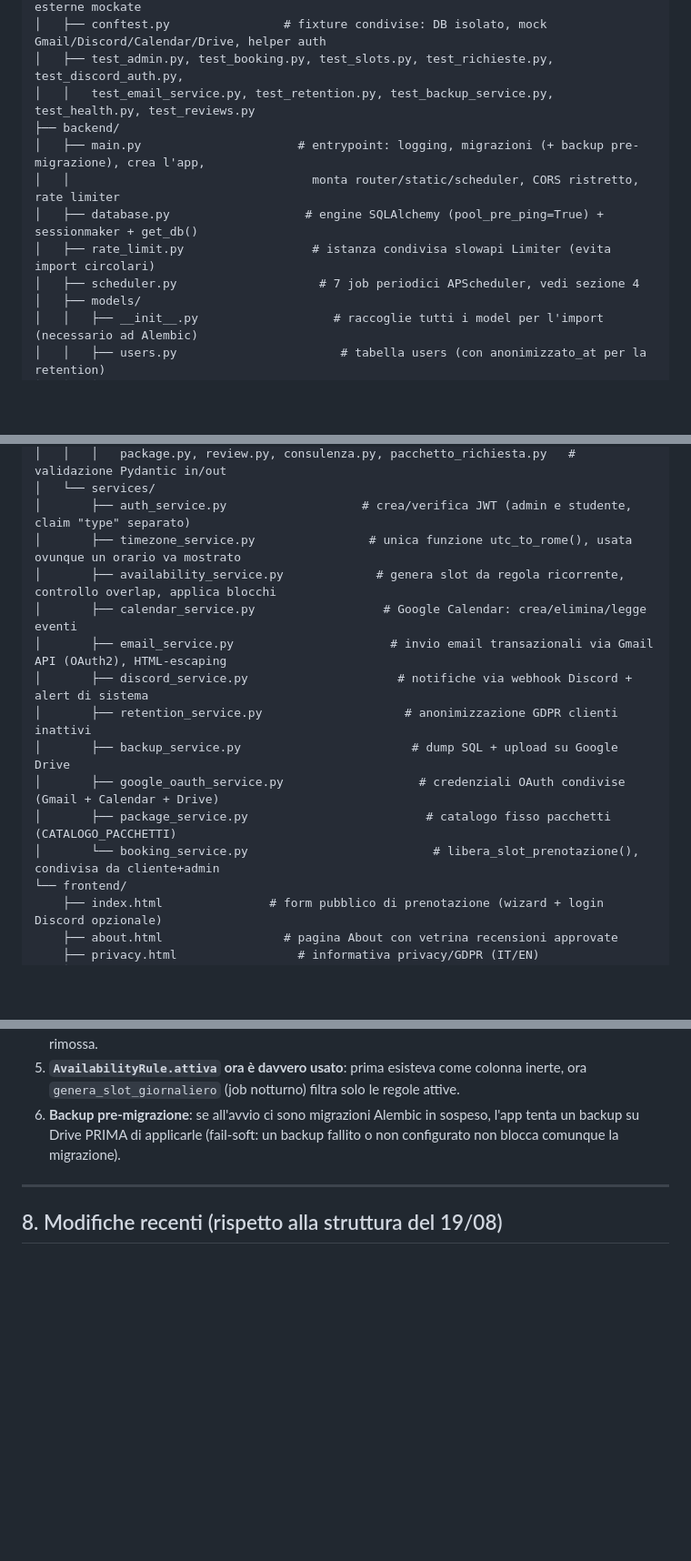
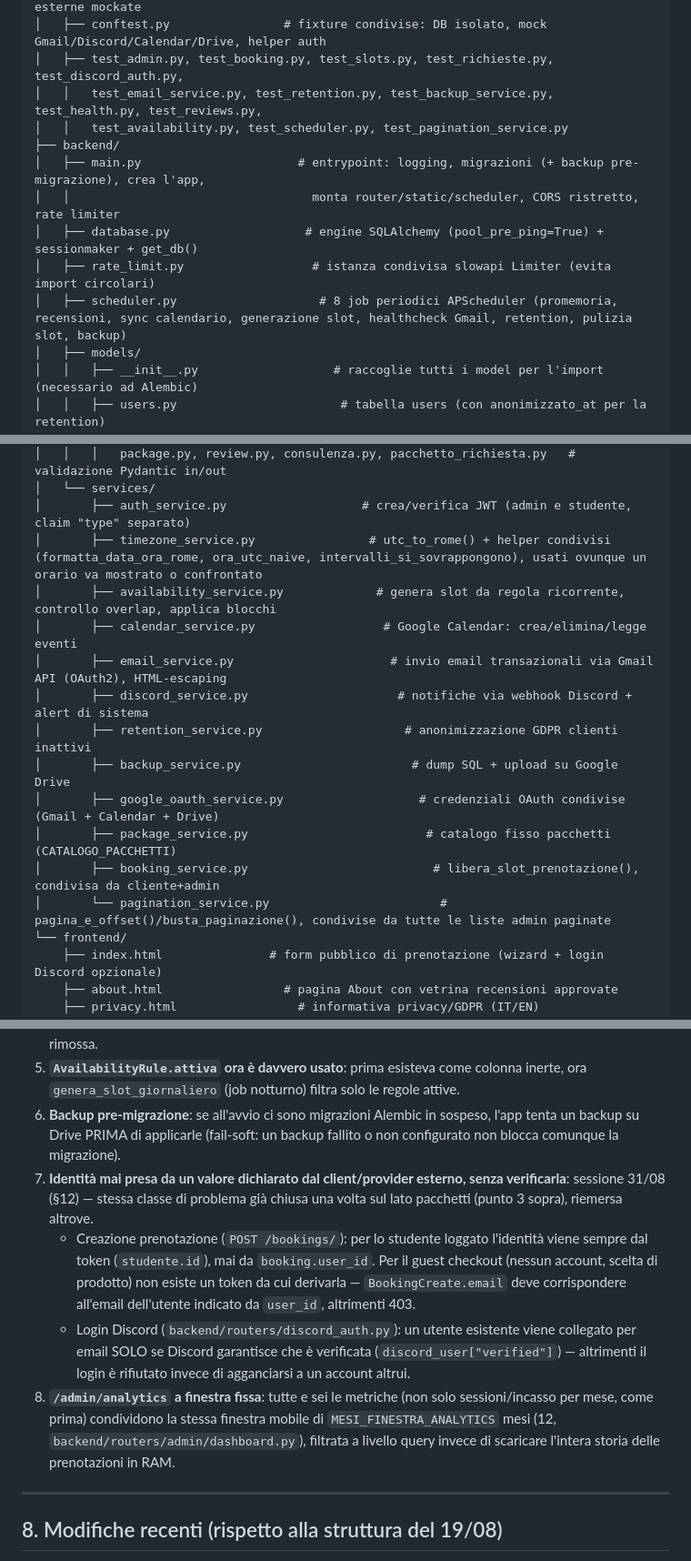
Before and after one commit to cognettadavide97-afk/vgc-coaching, a Markdown page: STATO_PROGETTO.md, 3 parts joined by grey strips. Shown at 91% size. Drawn GitHub-style; blank space fills up the shorter version.

Commit message:
docs: correggi inconsistenze in STATO_PROGETTO.md, causate e preesistenti
Rilettura completa richiesta dopo che l'utente ha trovato una
contraddizione (§3 diceva ancora "ultimi 6 mesi" per /admin/analytics,
mai aggiornata dopo il fix a 12 mesi committato in e32c032).

Causate da questa sessione:
- Riga POST /bookings/: non menzionava il fix A2 (identità mai presa da
  user_id nel body a scatola chiusa).
- Riga GET /auth/discord/callback: non menzionava il fix A1 (controllo
  verified prima di collegare un utente esistente per email).
- Elenco file di test (albero cartelle): mancavano test_scheduler.py e
  test_pagination_service.py, aggiunti nel Blocco C.
- §7 non aveva una voce dedicata ai due fix Alta severità né al fix
  finestra-analytics — solo nella prosa di §12, meno facili da trovare.
  Aggiunti §7.7 e §7.8, con cross-reference dalle due righe di tabella
  sopra.
- §9 "Non ancora verificato": aggiunta la distinzione test-automatico vs
  produzione per i due fix di sicurezza, stesso standard già applicato
  al login Discord nella riga sotto.

Preesistenti, emerse dalla rilettura (non causate da questa sessione):
- Elenco file di test: mancava anche test_availability.py.
- timezone_service.py descritto come "unica funzione utc_to_rome()",
  ma il file ha già 4 funzioni dal refactor pre-sessione.
- scheduler.py descritto come "7 job periodici", verificato contando
  add_job() nel codice: sono 8. Il cross-reference "vedi sezione 4" non
  portava a nessuna descrizione dei job (rimosso, sostituito con
  l'elenco diretto).
- Service pagination_service.py assente dall'albero cartelle dei service.

82/82 test verdi (nessun impatto, solo documentazione).

Co-Authored-By: Claude Sonnet 5 <noreply@anthropic.com>
Claude-Session: https://claude.ai/code/session_01C1NMSKQZfgFD6bb1tQZJZq

```diff
--- a/STATO_PROGETTO.md
+++ b/STATO_PROGETTO.md
@@ -35,13 +35,14 @@ Monolite Python/FastAPI che serve sia le API REST sia i file statici del fronten
 ├── tests/                      # 82 test, SQLite in-memory, tutte le integrazioni esterne mockate
 │   ├── conftest.py                # fixture condivise: DB isolato, mock Gmail/Discord/Calendar/Drive, helper auth
 │   ├── test_admin.py, test_booking.py, test_slots.py, test_richieste.py, test_discord_auth.py,
-│   │   test_email_service.py, test_retention.py, test_backup_service.py, test_health.py, test_reviews.py
+│   │   test_email_service.py, test_retention.py, test_backup_service.py, test_health.py, test_reviews.py,
+│   │   test_availability.py, test_scheduler.py, test_pagination_service.py
 ├── backend/
 │   ├── main.py                      # entrypoint: logging, migrazioni (+ backup pre-migrazione), crea l'app,
 │   │                                  monta router/static/scheduler, CORS ristretto, rate limiter
 │   ├── database.py                   # engine SQLAlchemy (pool_pre_ping=True) + sessionmaker + get_db()
 │   ├── rate_limit.py                  # istanza condivisa slowapi Limiter (evita import circolari)
-│   ├── scheduler.py                    # 7 job periodici APScheduler, vedi sezione 4
+│   ├── scheduler.py                    # 8 job periodici APScheduler (promemoria, recensioni, sync calendario, generazione slot, healthcheck Gmail, retention, pulizia slot, backup)
 │   ├── models/
 │   │   ├── __init__.py                   # raccoglie tutti i model per l'import (necessario ad Alembic)
 │   │   ├── users.py                       # tabella users (con anonimizzato_at per la retention)
@@ -72,7 +73,7 @@ Monolite Python/FastAPI che serve sia le API REST sia i file statici del fronten
 │   │   │   package.py, review.py, consulenza.py, pacchetto_richiesta.py   # validazione Pydantic in/out
 │   └── services/
 │       ├── auth_service.py                   # crea/verifica JWT (admin e studente, claim "type" separato)
-│       ├── timezone_service.py                # unica funzione utc_to_rome(), usata ovunque un orario va mostrato
+│       ├── timezone_service.py                # utc_to_rome() + helper condivisi (formatta_data_ora_rome, ora_utc_naive, intervalli_si_sovrappongono), usati ovunque un orario va mostrato o confrontato
 │       ├── availability_service.py             # genera slot da regola ricorrente, controllo overlap, applica blocchi
 │       ├── calendar_service.py                  # Google Calendar: crea/elimina/legge eventi
 │       ├── email_service.py                      # invio email transazionali via Gmail API (OAuth2), HTML-escaping
@@ -81,7 +82,8 @@ Monolite Python/FastAPI che serve sia le API REST sia i file statici del fronten
 │       ├── backup_service.py                        # dump SQL + upload su Google Drive
 │       ├── google_oauth_service.py                   # credenziali OAuth condivise (Gmail + Calendar + Drive)
 │       ├── package_service.py                         # catalogo fisso pacchetti (CATALOGO_PACCHETTI)
-│       └── booking_service.py                          # libera_slot_prenotazione(), condivisa da cliente+admin
+│       ├── booking_service.py                          # libera_slot_prenotazione(), condivisa da cliente+admin
+│       └── pagination_service.py                        # pagina_e_offset()/busta_paginazione(), condivise da tutte le liste admin paginate
 └── frontend/
     ├── index.html               # form pubblico di prenotazione (wizard + login Discord opzionale)
     ├── about.html                 # pagina About con vetrina recensioni approvate
@@ -345,6 +347,10 @@ Tutti i punti della versione precedente di questo documento restano validi (fusi
 4. **Retention GDPR automatica**: un cliente inattivo da oltre `RETENTION_MONTHS` mesi (nessuna prenotazione/pacchetto recente) viene anonimizzato (non cancellato) da un job notturno — prenotazioni/pacchetti restano per analytics/storico, solo l'identità (nome/email/contatti Discord) viene rimossa.
 5. **`AvailabilityRule.attiva` ora è davvero usato**: prima esisteva come colonna inerte, ora `genera_slot_giornaliero` (job notturno) filtra solo le regole attive.
 6. **Backup pre-migrazione**: se all'avvio ci sono migrazioni Alembic in sospeso, l'app tenta un backup su Drive PRIMA di applicarle (fail-soft: un backup fallito o non configurato non blocca comunque la migrazione).
+7. **Identità mai presa da un valore dichiarato dal client/provider esterno, senza verificarla**: sessione 31/08 (§12) — stessa classe di problema già chiusa una volta sul lato pacchetti (punto 3 sopra), riemersa altrove.
+   - Creazione prenotazione (`POST /bookings/`): per lo studente loggato l'identità viene sempre dal token (`studente.id`), mai da `booking.user_id`. Per il guest checkout (nessun account, scelta di prodotto) non esiste un token da cui derivarla — `BookingCreate.email` deve corrispondere all'email dell'utente indicato da `user_id`, altrimenti 403.
+   - Login Discord (`backend/routers/discord_auth.py`): un utente esistente viene collegato per email SOLO se Discord garantisce che è verificata (`discord_user["verified"]`) — altrimenti il login è rifiutato invece di agganciarsi a un account altrui.
+8. **`/admin/analytics` a finestra fissa**: tutte e sei le metriche (non solo sessioni/incasso per mese, come prima) condividono la stessa finestra mobile di `MESI_FINESTRA_ANALYTICS` mesi (12, `backend/routers/admin/dashboard.py`), filtrata a livello query invece di scaricare l'intera storia delle prenotazioni in RAM.
 
 ---
 
```
Also changed, not shown: other parts of STATO_PROGETTO.md (+4 -3 lines).
